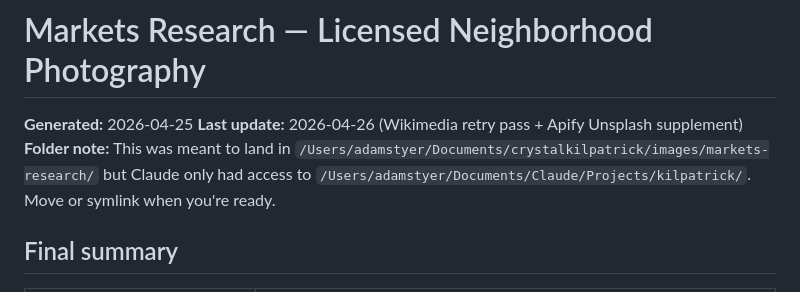
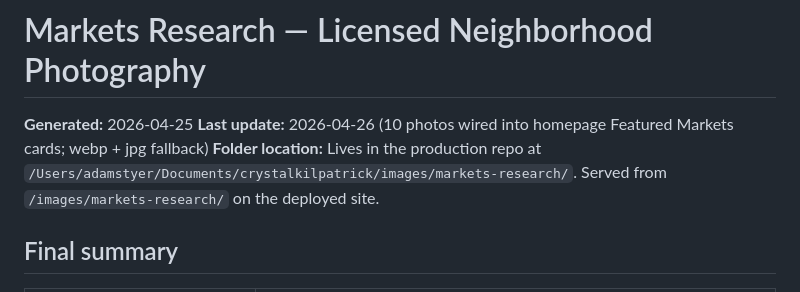
Before and after one commit to AStyer8345/kilpatrick, a Markdown page: images/markets-research/README.md, the part around one of its changes. Drawn GitHub-style.

```diff
--- a/images/markets-research/README.md
+++ b/images/markets-research/README.md
@@ -1,8 +1,8 @@
 # Markets Research — Licensed Neighborhood Photography
 
 **Generated:** 2026-04-25
-**Last update:** 2026-04-26 (Wikimedia retry pass + Apify Unsplash supplement)
-**Folder note:** This was meant to land in `/Users/adamstyer/Documents/crystalkilpatrick/images/markets-research/` but Claude only had access to `/Users/adamstyer/Documents/Claude/Projects/kilpatrick/`. Move or symlink when you're ready.
+**Last update:** 2026-04-26 (10 photos wired into homepage Featured Markets cards; webp + jpg fallback)
+**Folder location:** Lives in the production repo at `/Users/adamstyer/Documents/crystalkilpatrick/images/markets-research/`. Served from `/images/markets-research/` on the deployed site.
 
 ## Final summary
 
```
Also changed, not shown: other parts of images/markets-research/README.md (+30 -1 lines), _notes/sprint1-placeholders.md (+2 -2 lines).
